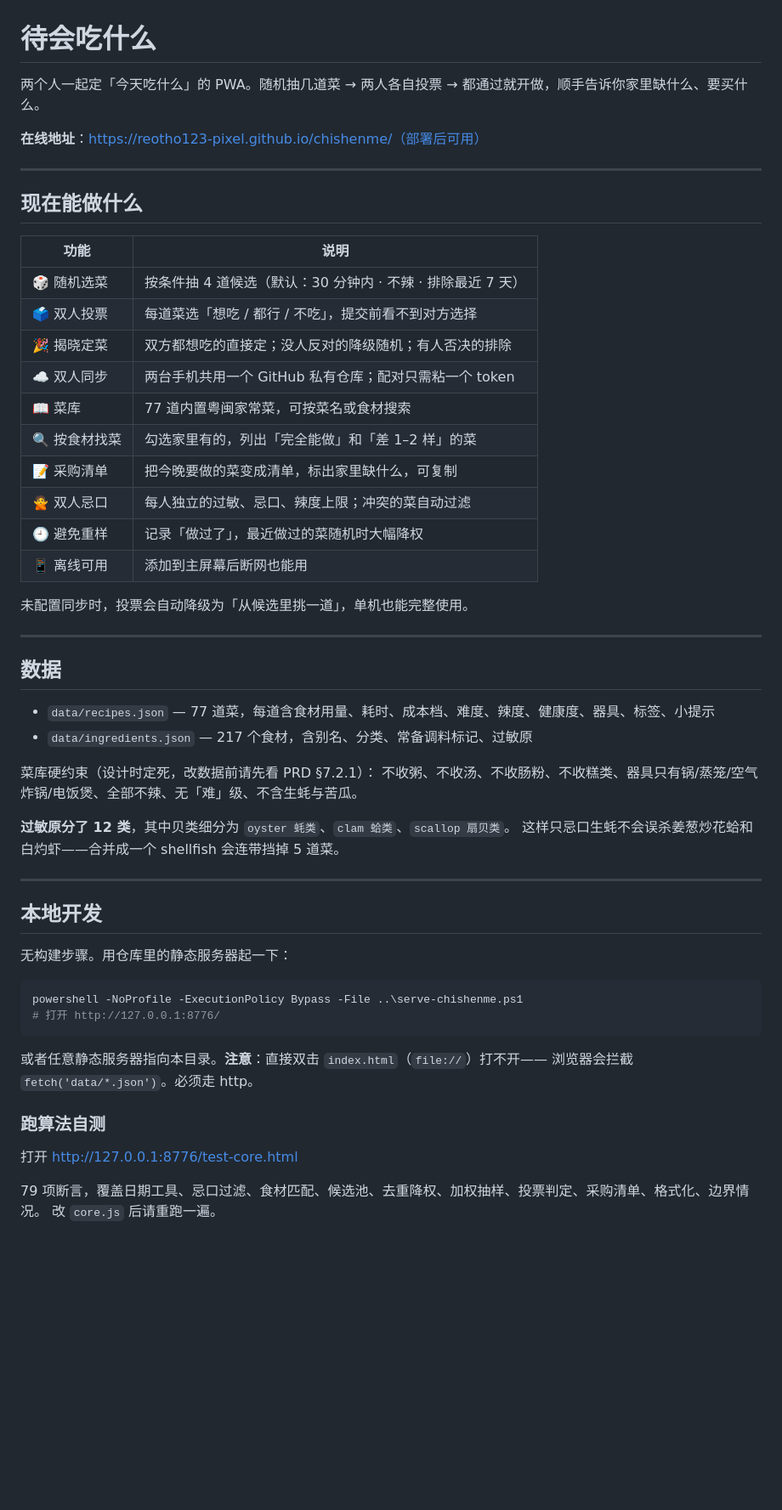
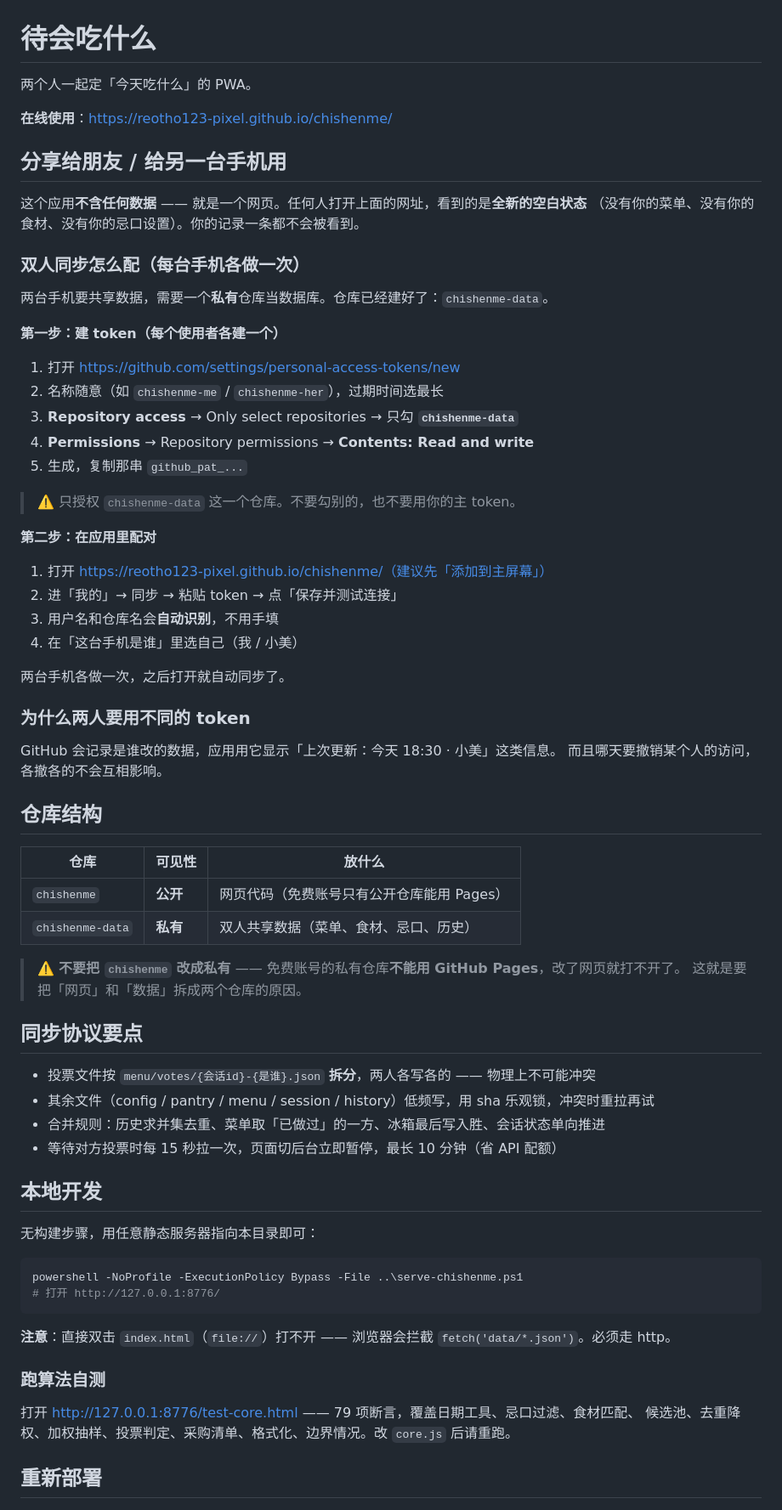
Before and after one commit to reotho123-pixel/chishenme, a Markdown page: README.md, the part around one of its changes. Shown at 85% size. Drawn GitHub-style; blank space fills up the shorter version.

Commit message:
deploy chishenme 2026-10-10 17:14

````diff
--- a/README.md
+++ b/README.md
@@ -1,59 +1,74 @@
 # 待会吃什么
 
-两个人一起定「今天吃什么」的 PWA。随机抽几道菜 → 两人各自投票 → 都通过就开做，顺手告诉你家里缺什么、要买什么。
+两个人一起定「今天吃什么」的 PWA。
 
-**在线地址**：https://reotho123-pixel.github.io/chishenme/（部署后可用）
+**在线使用**：https://reotho123-pixel.github.io/chishenme/
 
----
+## 分享给朋友 / 给另一台手机用
 
-## 现在能做什么
+这个应用**不含任何数据** —— 就是一个网页。任何人打开上面的网址，看到的是**全新的空白状态**
+（没有你的菜单、没有你的食材、没有你的忌口设置）。你的记录一条都不会被看到。
 
-| 功能 | 说明 |
-| --- | --- |
-| 🎲 随机选菜 | 按条件抽 4 道候选（默认：30 分钟内 · 不辣 · 排除最近 7 天） |
-| 🗳 双人投票 | 每道菜选「想吃 / 都行 / 不吃」，提交前看不到对方选择 |
-| 🎉 揭晓定菜 | 双方都想吃的直接定；没人反对的降级随机；有人否决的排除 |
-| ☁️ 双人同步 | 两台手机共用一个 GitHub 私有仓库；配对只需粘一个 token |
-| 📖 菜库 | 77 道内置粤闽家常菜，可按菜名或食材搜索 |
-| 🔍 按食材找菜 | 勾选家里有的，列出「完全能做」和「差 1–2 样」的菜 |
-| 📝 采购清单 | 把今晚要做的菜变成清单，标出家里缺什么，可复制 |
-| 🙅 双人忌口 | 每人独立的过敏、忌口、辣度上限；冲突的菜自动过滤 |
-| 🕘 避免重样 | 记录「做过了」，最近做过的菜随机时大幅降权 |
-| 📱 离线可用 | 添加到主屏幕后断网也能用 |
+### 双人同步怎么配（每台手机各做一次）
 
-未配置同步时，投票会自动降级为「从候选里挑一道」，单机也能完整使用。
+两台手机要共享数据，需要一个**私有**仓库当数据库。仓库已经建好了：`chishenme-data`。
 
----
+**第一步：建 token（每个使用者各建一个）**
 
-## 数据
+1. 打开 https://github.com/settings/personal-access-tokens/new
+2. 名称随意（如 `chishenme-me` / `chishenme-her`），过期时间选最长
+3. **Repository access** → Only select repositories → 只勾 **`chishenme-data`**
+4. **Permissions** → Repository permissions → **Contents: Read and write**
+5. 生成，复制那串 `github_pat_...`
 
-- `data/recipes.json` — 77 道菜，每道含食材用量、耗时、成本档、难度、辣度、健康度、器具、标签、小提示
-- `data/ingredients.json` — 217 个食材，含别名、分类、常备调料标记、过敏原
+> ⚠️ 只授权 `chishenme-data` 这一个仓库。不要勾别的，也不要用你的主 token。
 
-菜库硬约束（设计时定死，改数据前请先看 PRD §7.2.1）：
-不收粥、不收汤、不收肠粉、不收糕类、器具只有锅/蒸笼/空气炸锅/电饭煲、全部不辣、无「难」级、不含生蚝与苦瓜。
+**第二步：在应用里配对**
 
-**过敏原分了 12 类**，其中贝类细分为 `oyster 蚝类`、`clam 蛤类`、`scallop 扇贝类`。
-这样只忌口生蚝不会误杀姜葱炒花蛤和白灼虾——合并成一个 shellfish 会连带挡掉 5 道菜。
+1. 打开 https://reotho123-pixel.github.io/chishenme/（建议先「添加到主屏幕」）
+2. 进「我的」→ 同步 → 粘贴 token → 点「保存并测试连接」
+3. 用户名和仓库名会**自动识别**，不用手填
+4. 在「这台手机是谁」里选自己（我 / 小美）
 
----
+两台手机各做一次，之后打开就自动同步了。
+
+### 为什么两人要用不同的 token
+
+GitHub 会记录是谁改的数据，应用用它显示「上次更新：今天 18:30 · 小美」这类信息。
+而且哪天要撤销某个人的访问，各撤各的不会互相影响。
+
+## 仓库结构
+
+| 仓库 | 可见性 | 放什么 |
+| --- | --- | --- |
+| `chishenme` | **公开** | 网页代码（免费账号只有公开仓库能用 Pages） |
+| `chishenme-data` | **私有** | 双人共享数据（菜单、食材、忌口、历史） |
+
+> ⚠️ **不要把 `chishenme` 改成私有** —— 免费账号的私有仓库**不能用 GitHub Pages**，改了网页就打不开了。
+> 这就是要把「网页」和「数据」拆成两个仓库的原因。
+
+## 同步协议要点
+
+- 投票文件按 `menu/votes/{会话id}-{是谁}.json` **拆分**，两人各写各的 —— 物理上不可能冲突
+- 其余文件（config / pantry / menu / session / history）低频写，用 sha 乐观锁，冲突时重拉再试
+- 合并规则：历史求并集去重、菜单取「已做过」的一方、冰箱最后写入胜、会话状态单向推进
+- 等待对方投票时每 15 秒拉一次，页面切后台立即暂停，最长 10 分钟（省 API 配额）
 
 ## 本地开发
 
-无构建步骤。用仓库里的静态服务器起一下：
+无构建步骤，用任意静态服务器指向本目录即可：
 
 ```powershell
 powershell -NoProfile -ExecutionPolicy Bypass -File ..\serve-chishenme.ps1
 # 打开 http://127.0.0.1:8776/
 ```
 
-或者任意静态服务器指向本目录。**注意**：直接双击 `index.html`（`file://`）打不开——
-浏览器会拦截 `fetch('data/*.json')`。必须走 http。
+**注意**：直接双击 `index.html`（`file://`）打不开 —— 浏览器会拦截 `fetch('data/*.json')`。必须走 http。
 
 ### 跑算法自测
 
-打开 http://127.0.0.1:8776/test-core.html
+打开 http://127.0.0.1:8776/test-core.html —— 79 项断言，覆盖日期工具、忌口过滤、食材匹配、
+候选池、去重降权、加权抽样、投票判定、采购清单、格式化、边界情况。改 `core.js` 后请重跑。
 
-79 项断言，覆盖日期工具、忌口过滤、食材匹配、候选池、去重降权、加权抽样、投票判定、采购清单、格式化、边界情况。
-改 `core.js` 后请重跑一遍。
+## 重新部署
 
````
Also changed, not shown: other parts of README.md (+15 -42 lines).
